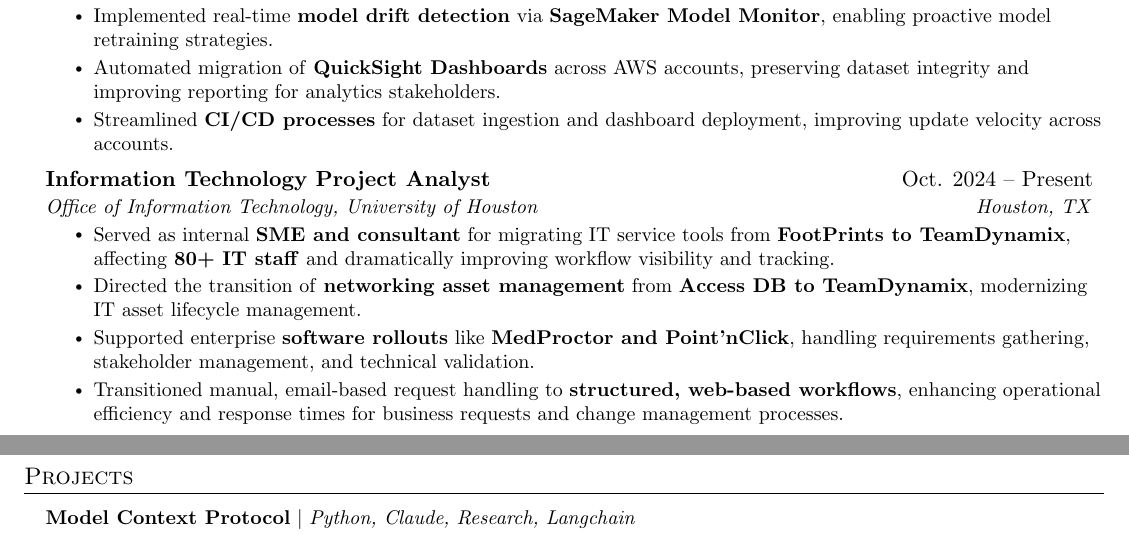
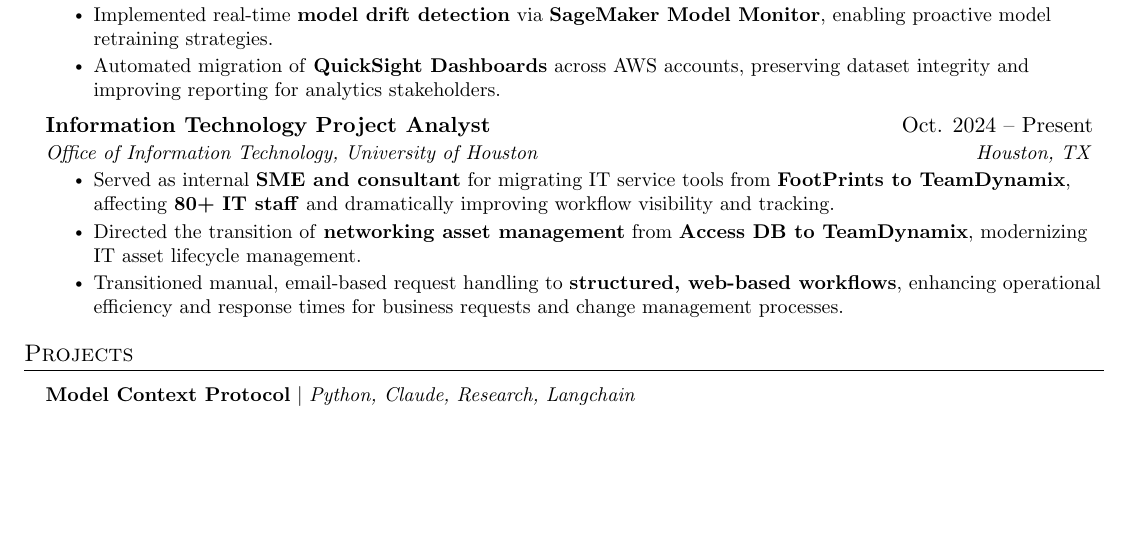
Before and after one commit to harishcmuthyala/harish-resume, a LaTeX document (main.tex): two parts of pages 1 and 2 of 2 before the commit and part of page 1 of 2 after it, the two joined at a grey line, cut so that both start at the same text, the shorter picture padded with empty space. Compiled offline with pdfLaTeX.

Commit message:
Updated Latex

```diff
--- a/main.tex
+++ b/main.tex
@@ -210,7 +210,6 @@
         \resumeItem{Automated migration of \textbf{QuickSight Dashboards} across AWS accounts, preserving dataset integrity and improving reporting for analytics stakeholders.}
         % NOTE: Harish scripted QuickSight asset extraction and recreation using APIs, while ensuring IAM roles and data integrity were maintained. The toolkit improved reuse and governance of BI assets. Demonstrates skills in AWS BI tooling, automation, and cross-account data pipelines.
 
-        \resumeItem{Streamlined \textbf{CI/CD processes} for dataset ingestion and dashboard deployment, improving update velocity across accounts.}
       \resumeItemListEnd
 
 \resumeSubheading
@@ -223,7 +222,7 @@
         \resumeItem{Directed the transition of \textbf{networking asset management} from \textbf{Access DB to TeamDynamix}, modernizing IT asset lifecycle management.}
         % NOTE: Collaborated with the Networking team to replace Access DB-based asset management with TeamDynamix modules. Involved requirement gathering, asset mapping, and ensuring data consistency — demonstrates initiative, data handling, and cross-team coordination.
 
-        \resumeItem{Supported enterprise \textbf{software rollouts} like \textbf{MedProctor and Point'nClick}, handling requirements gathering, stakeholder management, and technical validation.}
+        % \resumeItem{Supported enterprise \textbf{software rollouts} like \textbf{MedProctor and Point'nClick}, handling requirements gathering, stakeholder management, and technical validation.}
         % NOTE: Assisted with integrations of university-wide systems such as MedProctor (health records) and Point & Click (clinic scheduling). Worked on gathering and validating technical/business requirements, and supporting rollout logistics — shows stakeholder interaction and implementation work.
 
         \resumeItem{Transitioned manual, email-based request handling to \textbf{structured, web-based workflows}, enhancing operational efficiency and response times for business requests and change management processes.}
```
Also changed, not shown: README.md.
